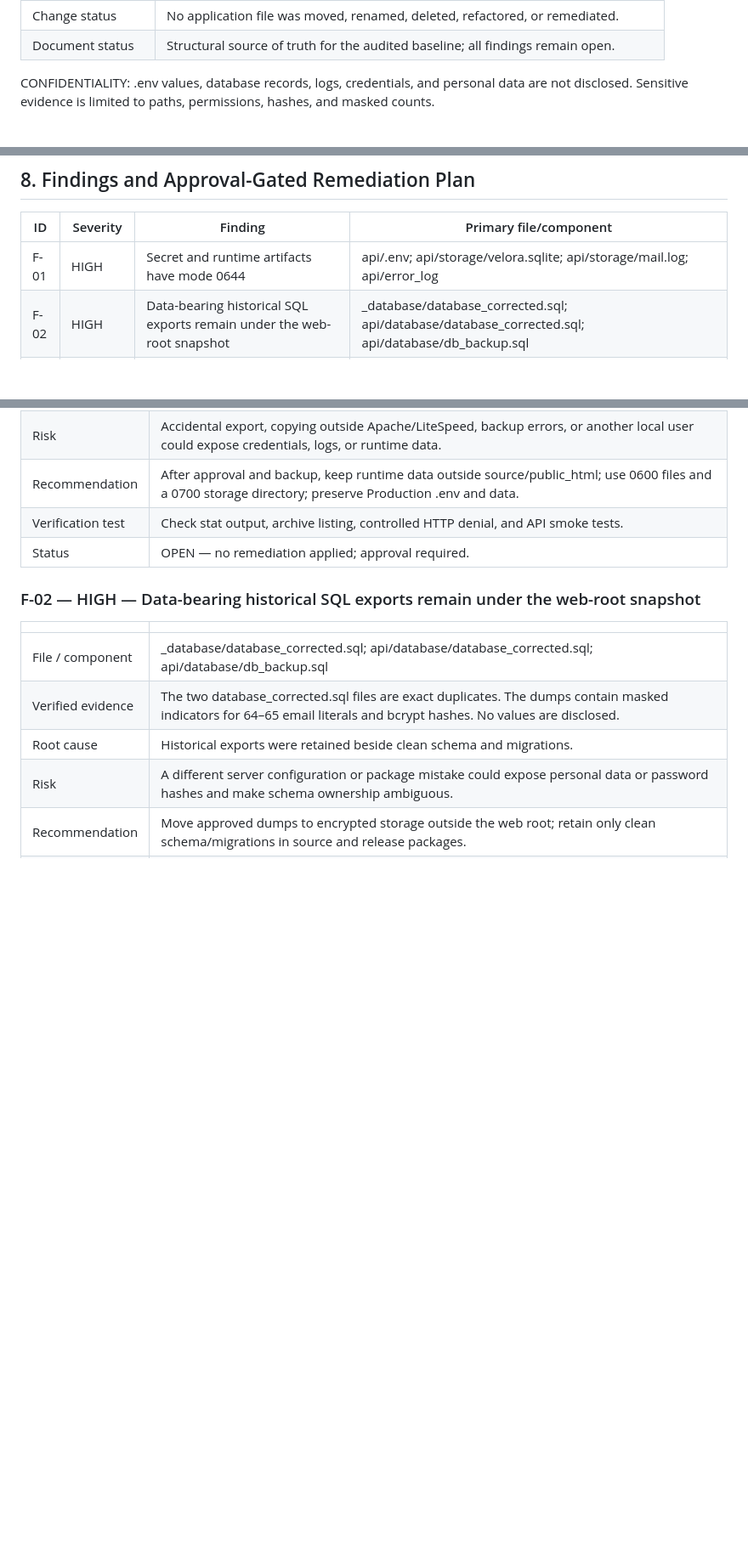
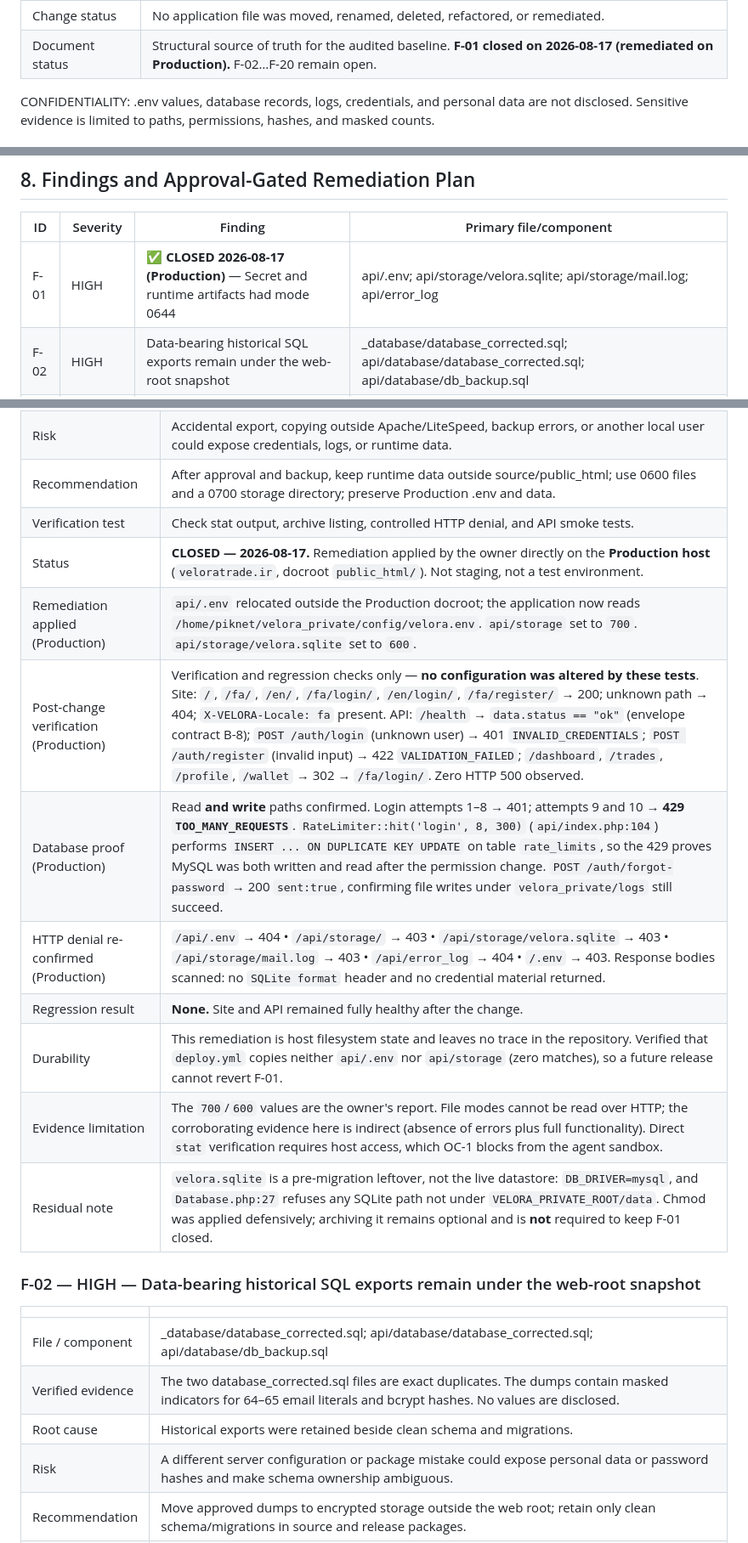
Before and after one commit to veloratrade/veloratrade, a Markdown page: docs/03_PROJECT_STRUCTURE_BASELINE.md, 3 parts joined by grey strips. Shown at 85% size. Drawn GitHub-style; blank space fills up the shorter version.

Commit message:
docs(P1): close F-01 after production remediation
مالک مستقیماً روی هاست Production اعمال کرد (نه staging، نه محیط تست):
- api/.env خارج از docroot؛ خوانده‌شده از velora_private/config/velora.env
- api/storage → 700
- api/storage/velora.sqlite → 600

راستی‌آزمایی پس از تغییر — فقط verification و regression، بدون تغییر
هیچ پیکربندی‌ای: سایت و API سالم، صفر خطای 500، MySQL خواندنی و نوشتنی
(اثبات: عبور از آستانهٔ rate-limit → 429 روی جدول rate_limits).

سرصفحهٔ سند نیز اصلاح شد؛ «all findings remain open» دیگر درست نبود و
باعث می‌شد جلسهٔ بعد F-01 را دوباره OPEN فرض کند.

محدودیت شواهد ثبت شد: مقادیر 700/600 گزارش مالک است؛ mode فایل از راه
HTTP خوانده نمی‌شود و stat مستقیم به‌دلیل OC-1 از سندباکس ممکن نیست.

NP-4: فقط F-01 بسته شد. BR-7: مستندات جدا از کد.

```diff
--- a/docs/03_PROJECT_STRUCTURE_BASELINE.md
+++ b/docs/03_PROJECT_STRUCTURE_BASELINE.md
@@ -15,7 +15,7 @@ AS-IS VERIFIED BASELINE • READ-ONLY • APPROVAL REQUIRED BEFORE CHANGE
 | Scope | 630 files • 159 directories • approximately 29 MB |
 | Actual architecture | Static/generated HTML + Vanilla JS/CSS + PHP locale router + custom PHP/PDO API |
 | Change status | No application file was moved, renamed, deleted, refactored, or remediated. |
-| Document status | Structural source of truth for the audited baseline; all findings remain open. |
+| Document status | Structural source of truth for the audited baseline. **F-01 closed on 2026-08-17 (remediated on Production).** F-02…F-20 remain open. |
 
 CONFIDENTIALITY: .env values, database records, logs, credentials, and personal data are not disclosed. Sensitive evidence is limited to paths, permissions, hashes, and masked counts.
 
@@ -362,7 +362,7 @@ The current validator exits with code 1. An older LOCALIZATION_VALIDATION_OK sta
 
 | ID | Severity | Finding | Primary file/component |
 |---|---|---|---|
-| F-01 | HIGH | Secret and runtime artifacts have mode 0644 | api/.env; api/storage/velora.sqlite; api/storage/mail.log; api/error_log |
+| F-01 | HIGH | ✅ **CLOSED 2026-08-17 (Production)** — Secret and runtime artifacts had mode 0644 | api/.env; api/storage/velora.sqlite; api/storage/mail.log; api/error_log |
 | F-02 | HIGH | Data-bearing historical SQL exports remain under the web-root snapshot | _database/database_corrected.sql; api/database/database_corrected.sql; api/database/db_backup.sql |
 | F-03 | HIGH | Checkout bypasses locale routing and has no independent English route | index.html:1824; .htaccess; checkout/index.html; tools/localization/routes.json |
 | F-04 | HIGH | Five English outputs contain 161 visible Persian nodes | localized/en/accounts/connect (17); privacy (85); profile (3); terms (52); trades/new (4) |
@@ -393,7 +393,15 @@ The current validator exits with code 1. An older LOCALIZATION_VALIDATION_OK sta
 | Risk | Accidental export, copying outside Apache/LiteSpeed, backup errors, or another local user could expose credentials, logs, or runtime data. |
 | Recommendation | After approval and backup, keep runtime data outside source/public_html; use 0600 files and a 0700 storage directory; preserve Production .env and data. |
 | Verification test | Check stat output, archive listing, controlled HTTP denial, and API smoke tests. |
-| Status | OPEN — no remediation applied; approval required. |
+| Status | **CLOSED — 2026-08-17.** Remediation applied by the owner directly on the **Production host** (`veloratrade.ir`, docroot `public_html/`). Not staging, not a test environment. |
+| Remediation applied (Production) | `api/.env` relocated outside the Production docroot; the application now reads `/home/piknet/velora_private/config/velora.env`. `api/storage` set to `700`. `api/storage/velora.sqlite` set to `600`. |
+| Post-change verification (Production) | Verification and regression checks only — **no configuration was altered by these tests**. Site: `/`, `/fa/`, `/en/`, `/fa/login/`, `/en/login/`, `/fa/register/` → 200; unknown path → 404; `X-VELORA-Locale: fa` present. API: `/health` → `data.status == "ok"` (envelope contract B-8); `POST /auth/login` (unknown user) → 401 `INVALID_CREDENTIALS`; `POST /auth/register` (invalid input) → 422 `VALIDATION_FAILED`; `/dashboard`, `/trades`, `/profile`, `/wallet` → 302 → `/fa/login/`. Zero HTTP 500 observed. |
+| Database proof (Production) | Read **and write** paths confirmed. Login attempts 1–8 → 401; attempts 9 and 10 → **429 `TOO_MANY_REQUESTS`**. `RateLimiter::hit('login', 8, 300)` (`api/index.php:104`) performs `INSERT ... ON DUPLICATE KEY UPDATE` on table `rate_limits`, so the 429 proves MySQL was both written and read after the permission change. `POST /auth/forgot-password` → 200 `sent:true`, confirming file writes under `velora_private/logs` still succeed. |
+| HTTP denial re-confirmed (Production) | `/api/.env` → 404 • `/api/storage/` → 403 • `/api/storage/velora.sqlite` → 403 • `/api/storage/mail.log` → 403 • `/api/error_log` → 404 • `/.env` → 403. Response bodies scanned: no `SQLite format` header and no credential material returned. |
+| Regression result | **None.** Site and API remained fully healthy after the change. |
+| Durability | This remediation is host filesystem state and leaves no trace in the repository. Verified that `deploy.yml` copies neither `api/.env` nor `api/storage` (zero matches), so a future release cannot revert F-01. |
+| Evidence limitation | The `700`/`600` values are the owner's report. File modes cannot be read over HTTP; the corroborating evidence here is indirect (absence of errors plus full functionality). Direct `stat` verification requires host access, which OC-1 blocks from the agent sandbox. |
+| Residual note | `velora.sqlite` is a pre-migration leftover, not the live datastore: `DB_DRIVER=mysql`, and `Database.php:27` refuses any SQLite path not under `VELORA_PRIVATE_ROOT/data`. Chmod was applied defensively; archiving it remains optional and is **not** required to keep F-01 closed. |
 
 ### F-02 — HIGH — Data-bearing historical SQL exports remain under the web-root snapshot
 
```
